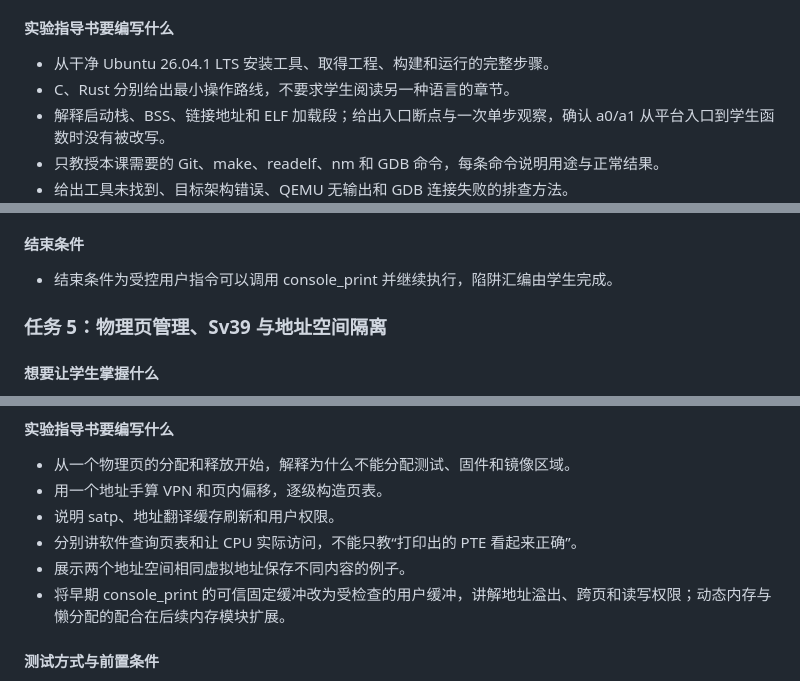
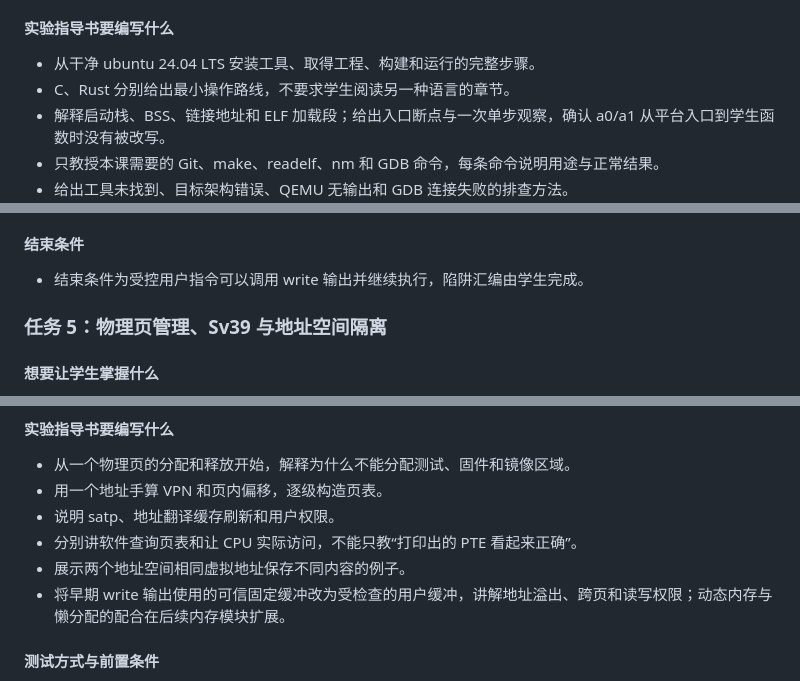
Before and after one commit to zhitian111/os_cookbook, a Markdown page: docs/design_scheme.md, 3 parts joined by grey strips. Drawn GitHub-style.

```diff
--- a/docs/design_scheme.md
+++ b/docs/design_scheme.md
@@ -271,7 +271,7 @@ spec 说明输入、输出、行为、错误、资源归属和验收边界。除
 
 #### 实验指导书要编写什么
 
-- 从干净 Ubuntu 26.04.1 LTS 安装工具、取得工程、构建和运行的完整步骤。
+- 从干净 ubuntu 24.04 LTS 安装工具、取得工程、构建和运行的完整步骤。
 - C、Rust 分别给出最小操作路线，不要求学生阅读另一种语言的章节。
 - 解释启动栈、BSS、链接地址和 ELF 加载段；给出入口断点与一次单步观察，确认 a0/a1 从平台入口到学生函数时没有被改写。
 - 只教授本课需要的 Git、make、readelf、nm 和 GDB 命令，每条命令说明用途与正常结果。
@@ -454,7 +455,7 @@ spec 说明输入、输出、行为、错误、资源归属和验收边界。除
 
 #### 结束条件
 
-- 结束条件为受控用户指令可以调用 console_print 并继续执行，陷阱汇编由学生完成。
+- 结束条件为受控用户指令可以调用 write 输出并继续执行，陷阱汇编由学生完成。
 
 ### 任务 5：物理页管理、Sv39 与地址空间隔离
 
@@ -479,7 +480,7 @@ spec 说明输入、输出、行为、错误、资源归属和验收边界。除
 - 说明 satp、地址翻译缓存刷新和用户权限。
 - 分别讲软件查询页表和让 CPU 实际访问，不能只教“打印出的 PTE 看起来正确”。
 - 展示两个地址空间相同虚拟地址保存不同内容的例子。
-- 将早期 console_print 的可信固定缓冲改为受检查的用户缓冲，讲解地址溢出、跨页和读写权限；动态内存与懒分配的配合在后续内存模块扩展。
+- 将早期 write 输出使用的可信固定缓冲改为受检查的用户缓冲，讲解地址溢出、跨页和读写权限；动态内存与懒分配的配合在后续内存模块扩展。
 
 #### 测试方式与前置条件
 
```
Also changed, not shown: other parts of docs/design_scheme.md (+36 -32 lines).
